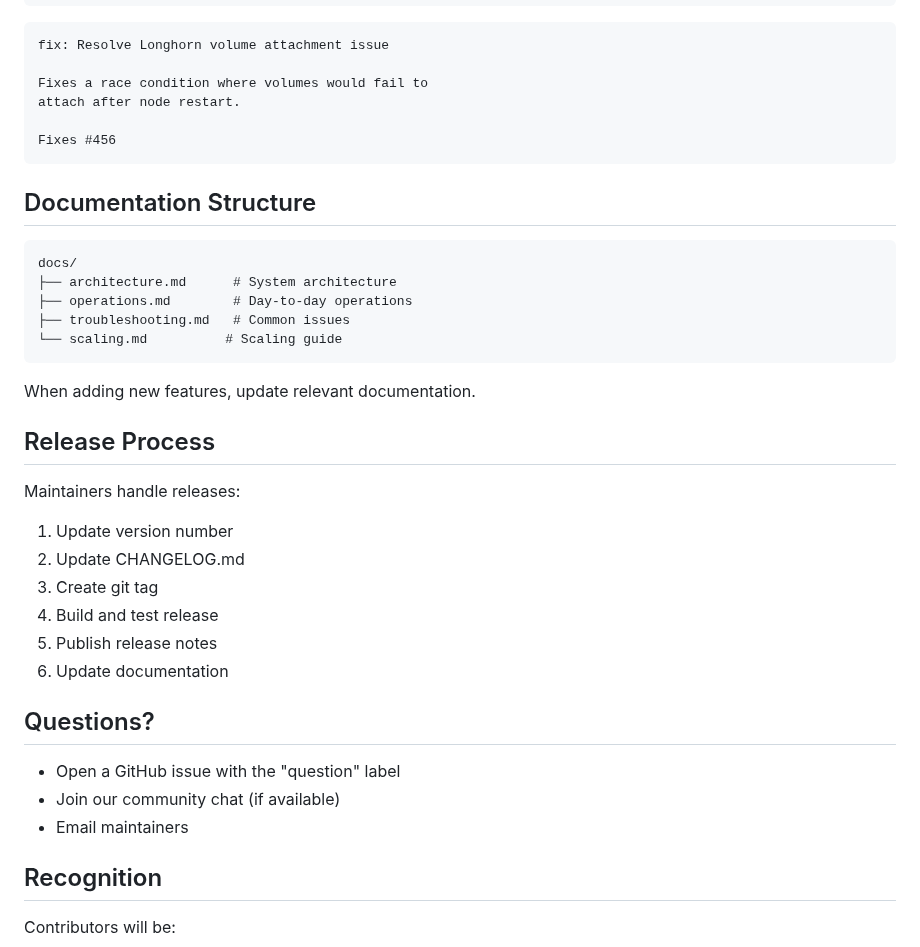
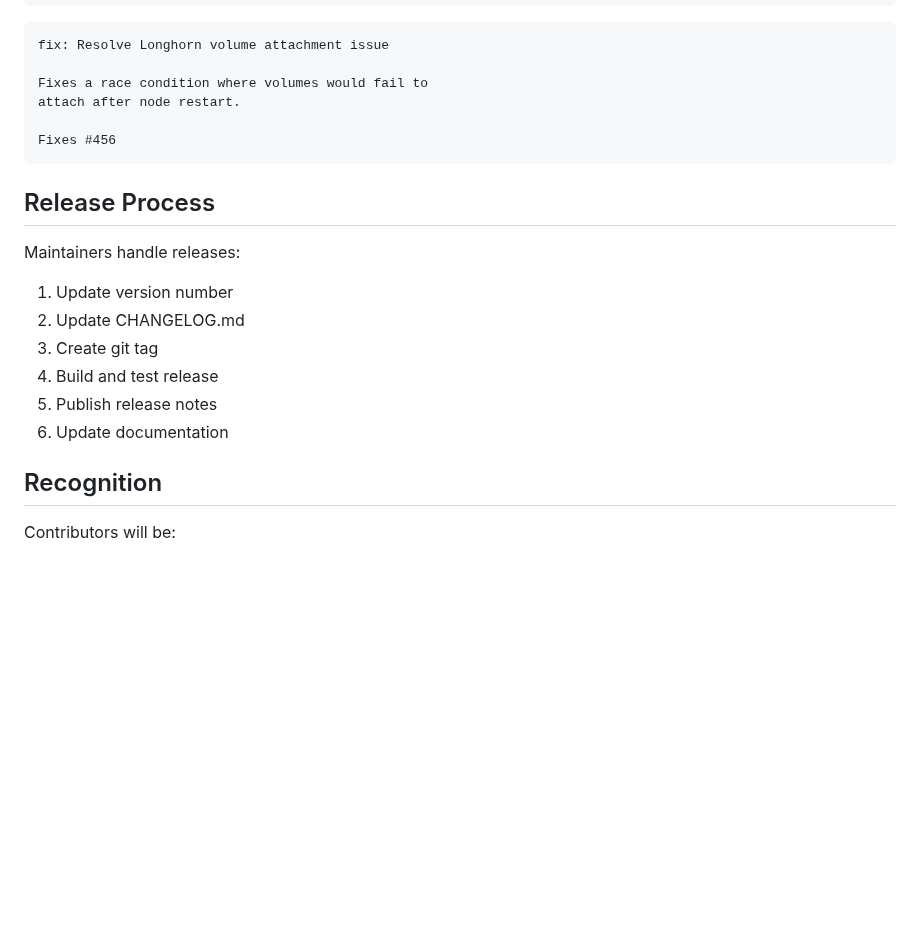
Before and after one commit to vinsac/MyNodeOne, a Markdown page: CONTRIBUTING.md, the part around one of its changes. Drawn GitHub-style; blank space fills up the shorter version.

````diff
--- a/CONTRIBUTING.md
+++ b/CONTRIBUTING.md
@@ -198,18 +175,6 @@ attach after node restart.
 Fixes #456
 ```
 
-## Documentation Structure
-
-```
-docs/
-├── architecture.md      # System architecture
-├── operations.md        # Day-to-day operations
-├── troubleshooting.md   # Common issues
-└── scaling.md          # Scaling guide
-```
-
-When adding new features, update relevant documentation.
-
 ## Release Process
 
 Maintainers handle releases:
@@ -221,12 +186,6 @@ Maintainers handle releases:
 5. Publish release notes
 6. Update documentation
 
-## Questions?
-
-- Open a GitHub issue with the "question" label
-- Join our community chat (if available)
-- Email maintainers
-
 ## Recognition
 
 Contributors will be:
````
Also changed, not shown: other parts of CONTRIBUTING.md (+5 -28 lines).
